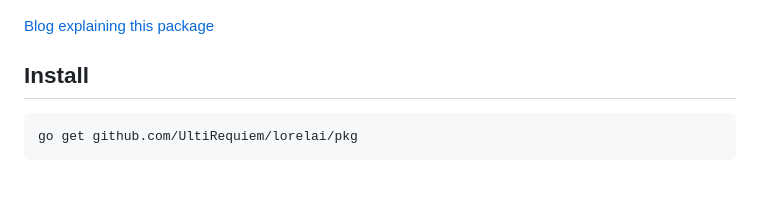
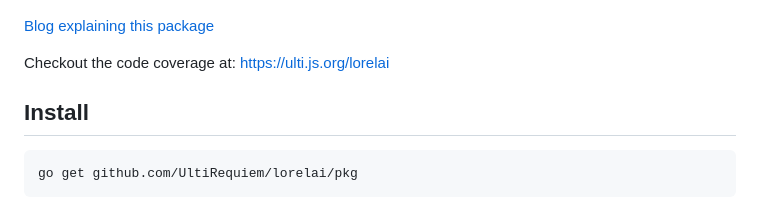
Before and after one commit to UltiRequiem/lorelai, a Markdown page: readme.md, the part around the change. Rendered like a GitHub page; blank space fills up the shorter version.

Commit message:
docs: add link to test coverage and update the blog link

```diff
--- a/readme.md
+++ b/readme.md
@@ -9,7 +9,9 @@ A [package](#documentation) and [command line tool](#cli-tool) to generate
 
 ![Cover](./assets/cover.gif)
 
-[Blog explaining this package](https://blog.ultirequiem.com/lorelai)
+[Blog explaining this package](https://ultirequiem.hashnode.dev/lorelai)
+
+Checkout the code coverage at: https://ulti.js.org/lorelai
 
 ## Install
 
```
